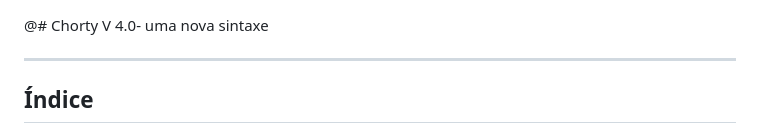
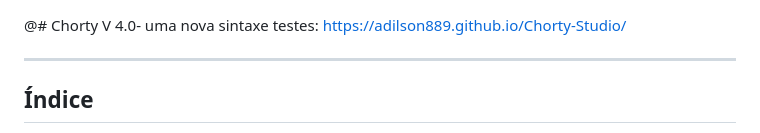
Before and after one commit to adilson889/Chorty-Studio, a Markdown page: README.md, the part around the change. Rendered like a GitHub page.

```diff
--- a/README.md
+++ b/README.md
@@ -1,4 +1,5 @@
 @# Chorty V 4.0- uma nova sintaxe
+testes: https://adilson889.github.io/Chorty-Studio/
 
 ------------------------------------
 ## Índice
```
